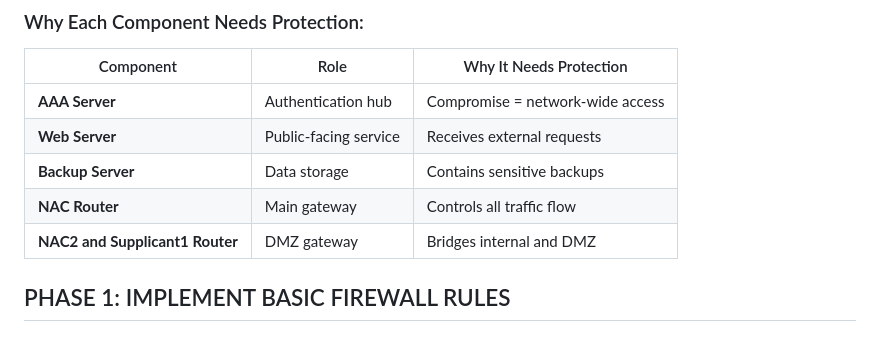
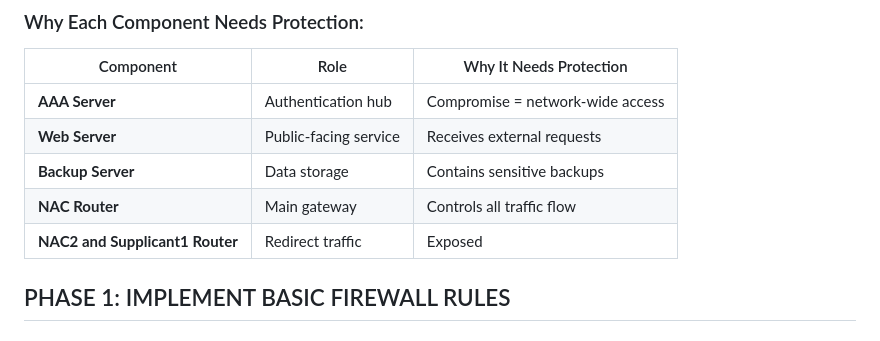
Before and after one commit to Grupo-MACC/graded_lab, a Markdown page: firewall/firewall_definitivo.md, the part around the change. Drawn GitHub-style.

Commit message:
Correccion

```diff
--- a/firewall/firewall_definitivo.md
+++ b/firewall/firewall_definitivo.md
@@ -19,7 +19,7 @@ We're implementing multiple layers of security:
 | **Web Server** | Public-facing service | Receives external requests |
 | **Backup Server** | Data storage | Contains sensitive backups |
 | **NAC Router** | Main gateway | Controls all traffic flow |
-| **NAC2 and Supplicant1 Router** | DMZ gateway | Bridges internal and DMZ |
+| **NAC2 and Supplicant1 Router** | Redirect traffic | Exposed |
 
 
 ## PHASE 1: IMPLEMENT BASIC FIREWALL RULES
```
